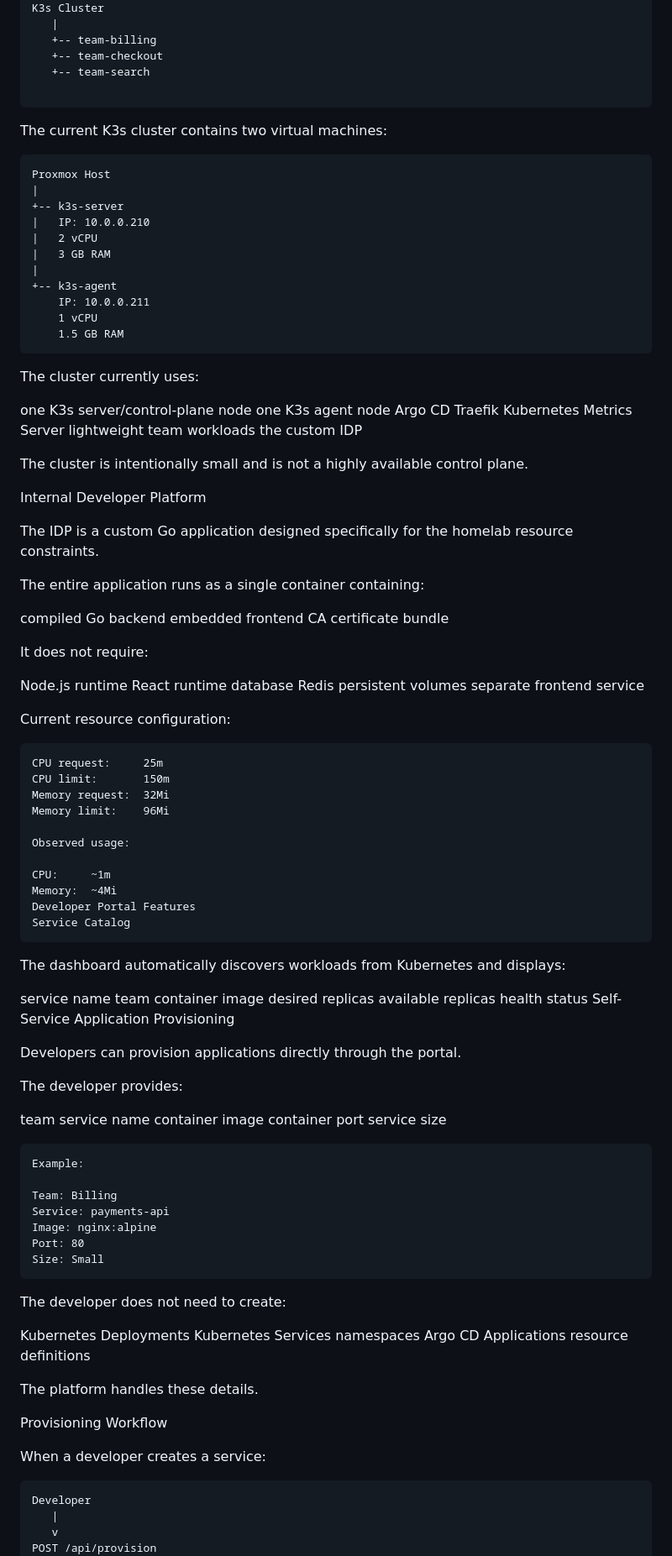
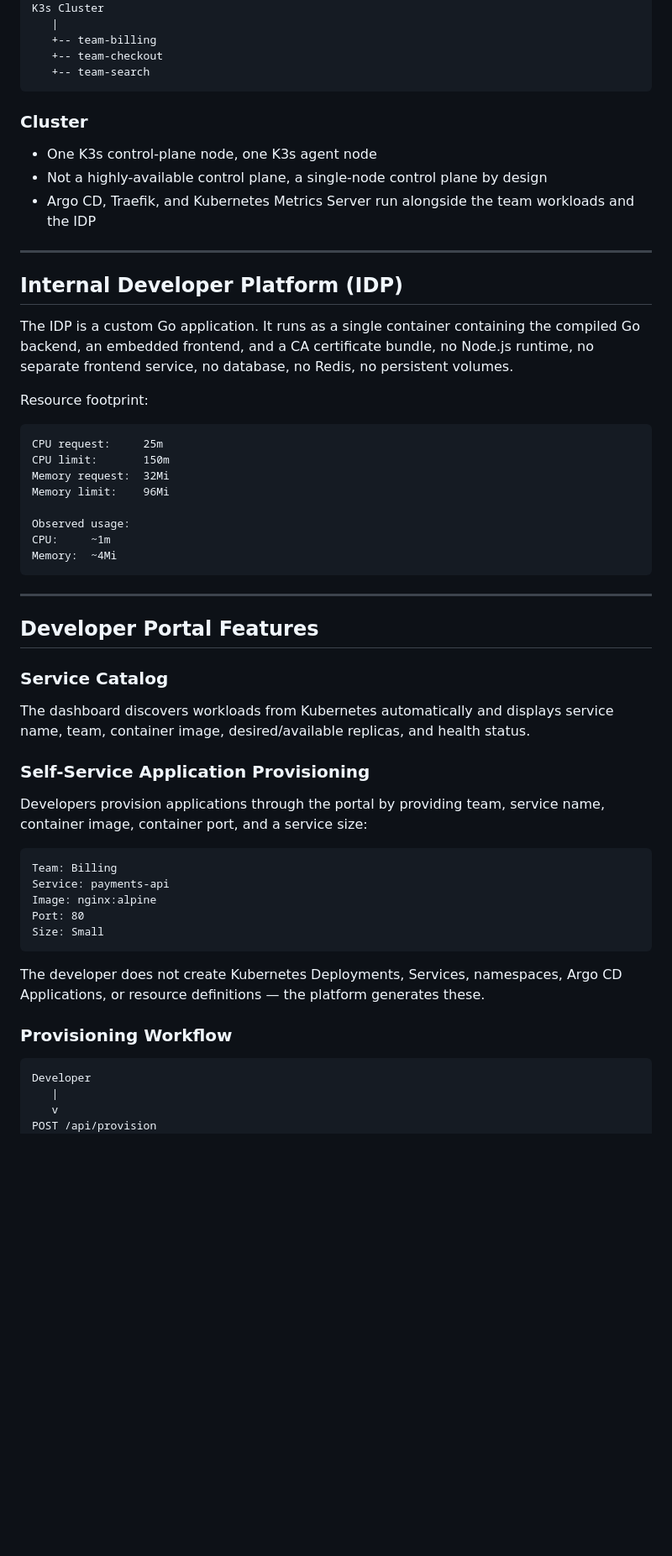
Before and after one commit to Acoolwolf96/platform-project, a Markdown page: README.md, the part around one of its changes. Shown at 84% size. Drawn GitHub-style; blank space fills up the shorter version.

Commit message:
Revise README for clarity
Refactor and condense the README content to improve clarity and reduce redundancy.

````diff
--- a/README.md
+++ b/README.md
@@ -53,54 +32,22 @@ K3s Cluster
    +-- team-billing
    +-- team-checkout
    +-- team-search
+```
 
-```
-The current K3s cluster contains two virtual machines:
-```
-Proxmox Host
-|
-+-- k3s-server
-|   IP: 10.0.0.210
-|   2 vCPU
-|   3 GB RAM
-|
-+-- k3s-agent
-    IP: 10.0.0.211
-    1 vCPU
-    1.5 GB RAM
-```
-The cluster currently uses:
+### Cluster
 
-one K3s server/control-plane node
-one K3s agent node
-Argo CD
-Traefik
-Kubernetes Metrics Server
-lightweight team workloads
-the custom IDP
+- One K3s control-plane node, one K3s agent node
+- Not a highly-available control plane, a single-node control plane by design
+- Argo CD, Traefik, and Kubernetes Metrics Server run alongside the team workloads and the IDP
 
-The cluster is intentionally small and is not a highly available control plane.
+---
 
-Internal Developer Platform
+## Internal Developer Platform (IDP)
 
-The IDP is a custom Go application designed specifically for the homelab resource constraints.
+The IDP is a custom Go application. It runs as a single container containing the compiled Go backend, an embedded frontend, and a CA certificate bundle, no Node.js runtime, no separate frontend service, no database, no Redis, no persistent volumes.
 
-The entire application runs as a single container containing:
+Resource footprint:
 
-compiled Go backend
-embedded frontend
-CA certificate bundle
-
-It does not require:
-
-Node.js runtime
-React runtime
-database
-Redis
-persistent volumes
-separate frontend service
-
-Current resource configuration:
 ```
 CPU request:     25m
 CPU limit:       150m
@@ -108,53 +55,34 @@ Memory request:  32Mi
 Memory limit:    96Mi
 
 Observed usage:
-
 CPU:     ~1m
 Memory:  ~4Mi
-Developer Portal Features
-Service Catalog
 ```
-The dashboard automatically discovers workloads from Kubernetes and displays:
 
-service name
-team
-container image
-desired replicas
-available replicas
-health status
-Self-Service Application Provisioning
+---
 
-Developers can provision applications directly through the portal.
+## Developer Portal Features
 
-The developer provides:
+### Service Catalog
 
-team
-service name
-container image
-container port
-service size
+The dashboard discovers workloads from Kubernetes automatically and displays service name, team, container image, desired/available replicas, and health status.
+
+### Self-Service Application Provisioning
+
+Developers provision applications through the portal by providing team, service name, container image, container port, and a service size:
+
 ```
-Example:
-
 Team: Billing
 Service: payments-api
 Image: nginx:alpine
 Port: 80
 Size: Small
 ```
-The developer does not need to create:
 
-Kubernetes Deployments
-Kubernetes Services
-namespaces
-Argo CD Applications
-resource definitions
+The developer does not create Kubernetes Deployments, Services, namespaces, Argo CD Applications, or resource definitions — the platform generates these.
 
-The platform handles these details.
+### Provisioning Workflow
 
-Provisioning Workflow
-
-When a developer creates a service:
 ```
 Developer
    |
````
Also changed, not shown: other parts of README.md (+69 -188 lines).
